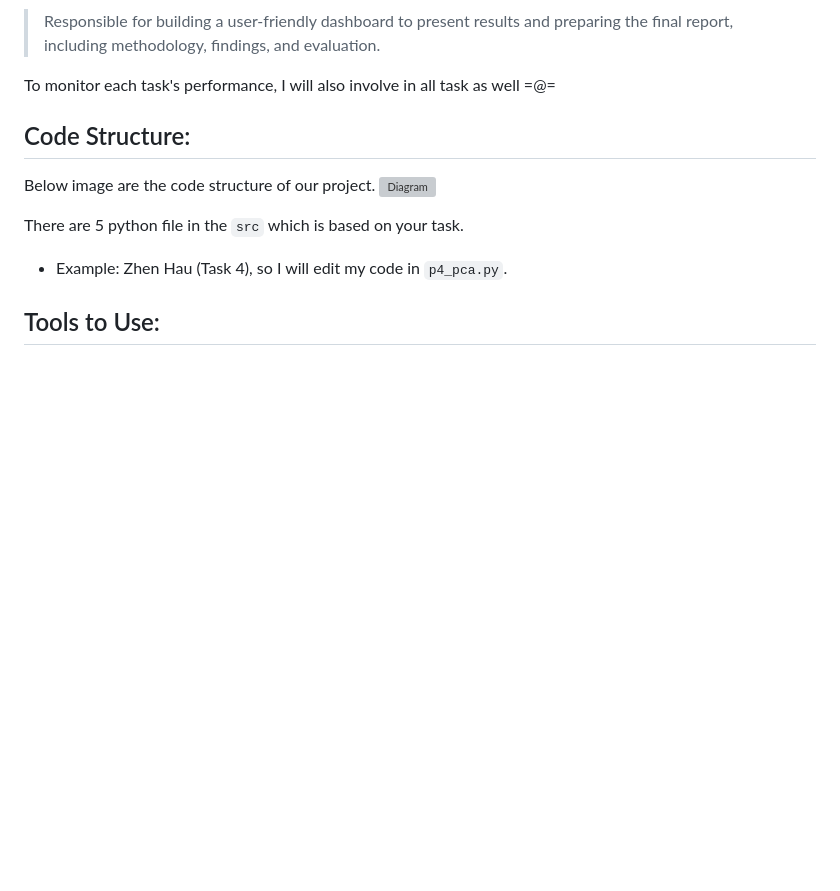
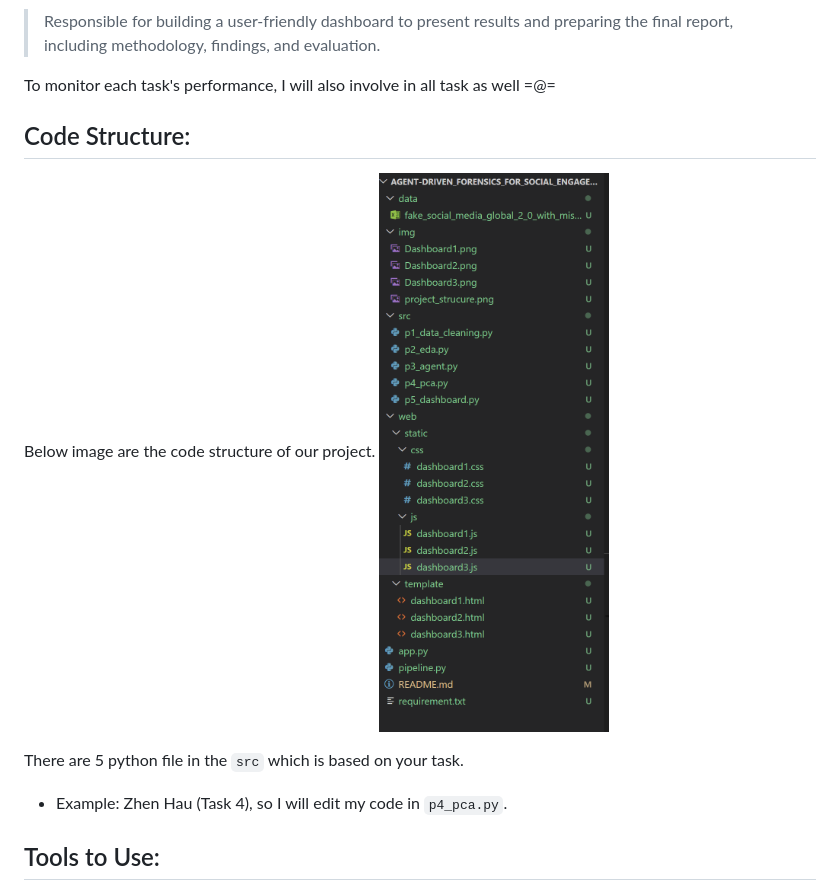
Before and after one commit to OIZHENHAU/Agent-Driven_Forensics_for_Social_Engagement, a Markdown page: README.md, the part around the change. Rendered like a GitHub page; blank space fills up the shorter version; grey boxes are pictures that could not be loaded.

Commit message:
Rename the naming of the diagram file in README.md

```diff
--- a/README.md
+++ b/README.md
@@ -37,7 +37,7 @@ To monitor each task's performance, I will also involve in all task as well =@=
 
 ## Code Structure:
 Below image are the code structure of our project.
-![Diagram](img/project_strucure.png)
+![Diagram](img/project_structure.png)
 
 There are 5 python file in the `src` which is based on your task.
 - Example: Zhen Hau (Task 4), so I will edit my code in `p4_pca.py`.
```
